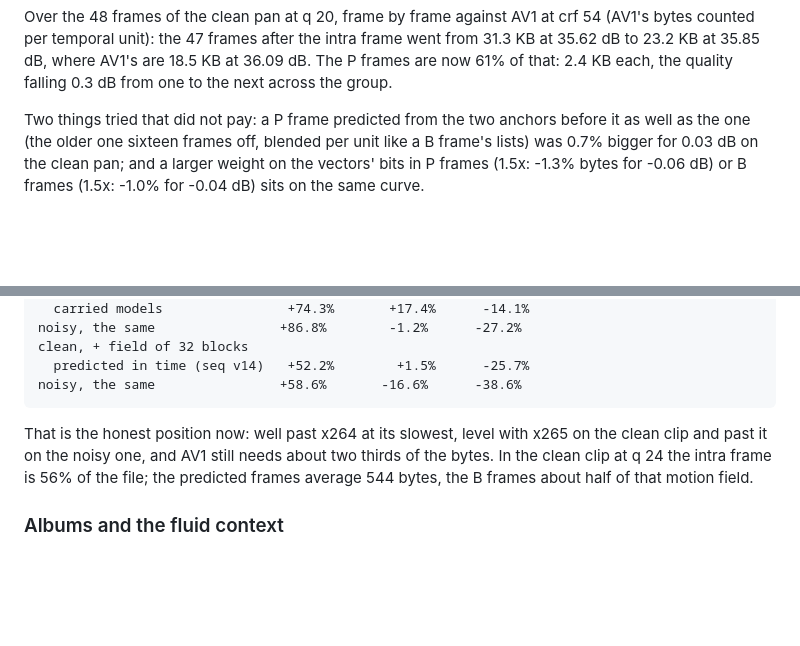
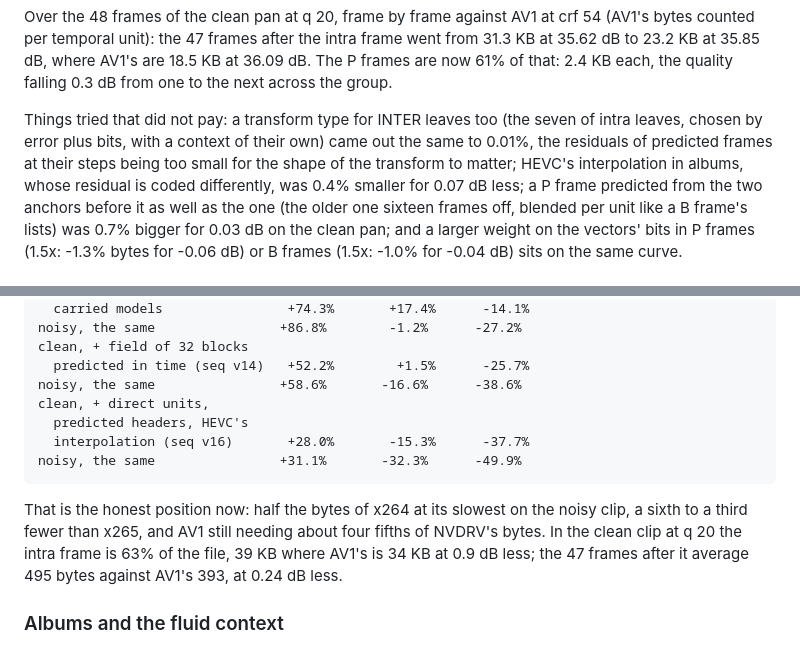
Before and after one commit to Supremeduck3/NVDR, a Markdown page: README.md, 2 parts joined by grey strips. Rendered like a GitHub page; blank space fills up the shorter version.

Commit message:
README: offline numbers for sequence v16, and what did not pay
Against libaom, x265 and x264 over 48 frames: +28.0%, -15.3% and -37.7%
on the clean clip (from +52.2%, +1.5% and -25.7%), +31.1%, -32.3% and
-49.9% on the noisy one. Transform types for INTER leaves and HEVC's
interpolation in albums were measured and left out.

Co-Authored-By: Claude Opus 5.5 <noreply@anthropic.com>
Claude-Session: https://claude.ai/code/session_01GDtMdmJVrTL2NPR59nauNv

```diff
--- a/README.md
+++ b/README.md
@@ -966,7 +966,12 @@ frame went from 31.3 KB at 35.62 dB to 23.2 KB at 35.85 dB, where AV1's
 are 18.5 KB at 36.09 dB. The P frames are now 61% of that: 2.4 KB each,
 the quality falling 0.3 dB from one to the next across the group.
 
-Two things tried that did not pay: a P frame predicted from the two
+Things tried that did not pay: a transform type for INTER leaves too
+(the seven of intra leaves, chosen by error plus bits, with a context of
+their own) came out the same to 0.01%, the residuals of predicted frames
+at their steps being too small for the shape of the transform to matter;
+HEVC's interpolation in albums, whose residual is coded differently, was
+0.4% smaller for 0.07 dB less; a P frame predicted from the two
 anchors before it as well as the one (the older one sixteen frames off,
 blended per unit like a B frame's lists) was 0.7% bigger for 0.03 dB on
 the clean pan; and a larger weight on the vectors' bits in P frames
@@ -1006,12 +1011,17 @@ that much more:
     clean, + field of 32 blocks
       predicted in time (seq v14)   +52.2%        +1.5%      -25.7%
     noisy, the same                +58.6%       -16.6%      -38.6%
-
-That is the honest position now: well past x264 at its slowest, level
-with x265 on the clean clip and past it on the noisy one, and AV1 still
-needs about two thirds of the bytes. In the clean clip at q 24 the intra
-frame is 56% of the file; the predicted frames average 544 bytes, the B
-frames about half of that motion field.
+    clean, + direct units,
+      predicted headers, HEVC's
+      interpolation (seq v16)       +28.0%       -15.3%      -37.7%
+    noisy, the same                +31.1%       -32.3%      -49.9%
+
+That is the honest position now: half the bytes of x264 at its slowest
+on the noisy clip, a sixth to a third fewer than x265, and AV1 still
+needing about four fifths of NVDRV's bytes. In the clean clip at q 20
+the intra frame is 63% of the file, 39 KB where AV1's is 34 KB at 0.9 dB
+less; the 47 frames after it average 495 bytes against AV1's 393, at
+0.24 dB less.
 
 ### Albums and the fluid context
 
```
